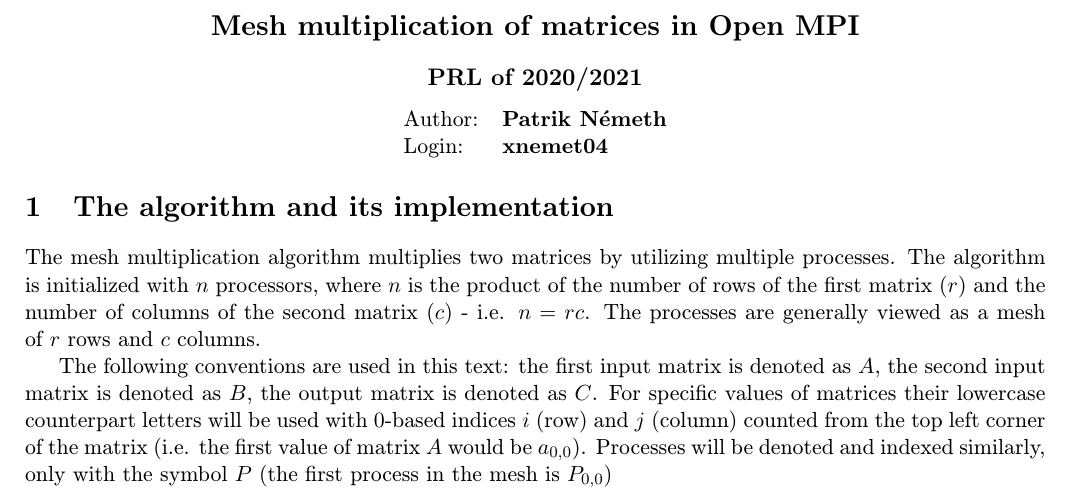
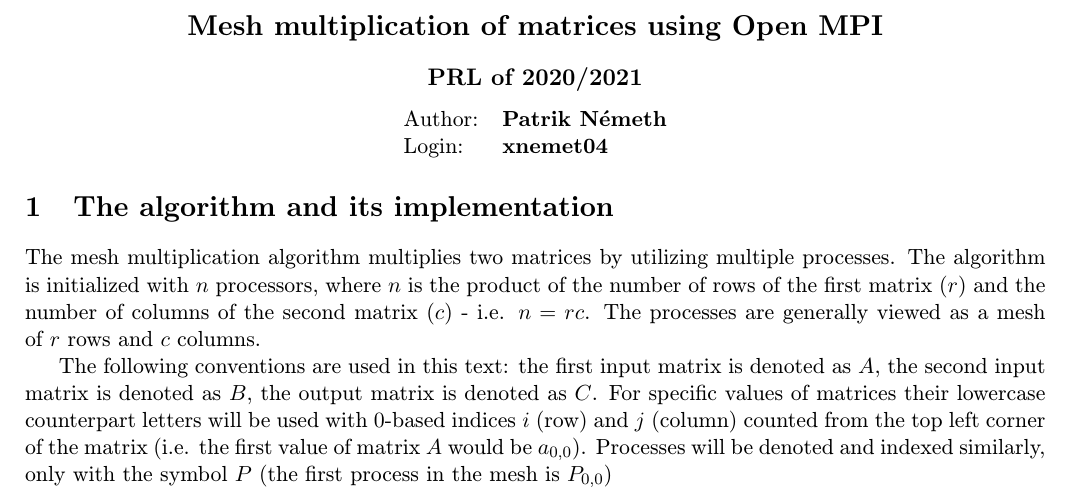
Before and after one commit to pemeth/vut-fit-mit, a LaTeX document (MIT1/PRL/proj2/xnemet04.tex): part of page 1 of 3, cut so that both start at the same text. Compiled offline with pdfLaTeX.

Commit message:
Fix title of the documentation

```diff
--- a/MIT1/PRL/proj2/xnemet04.tex
+++ b/MIT1/PRL/proj2/xnemet04.tex
@@ -11,7 +11,7 @@
 
 \begin{document}
     \begin{center}
-        \section*{Mesh multiplication of matrices in Open MPI}
+        \section*{Mesh multiplication of matrices using Open MPI}
         \subsection*{PRL of 2020/2021}
         \begin{tabular}{ l l }
             Author: & \textbf{Patrik Németh} \\
```
